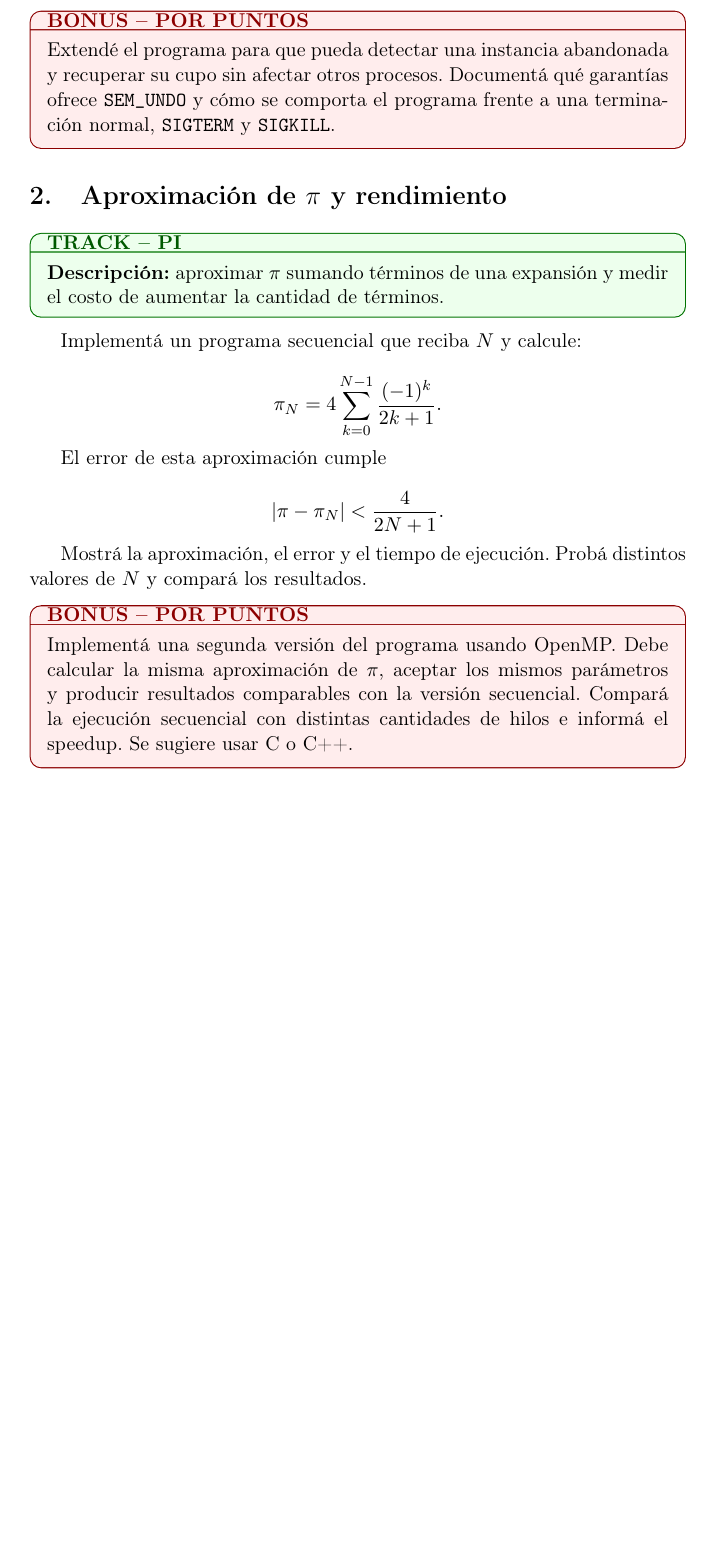
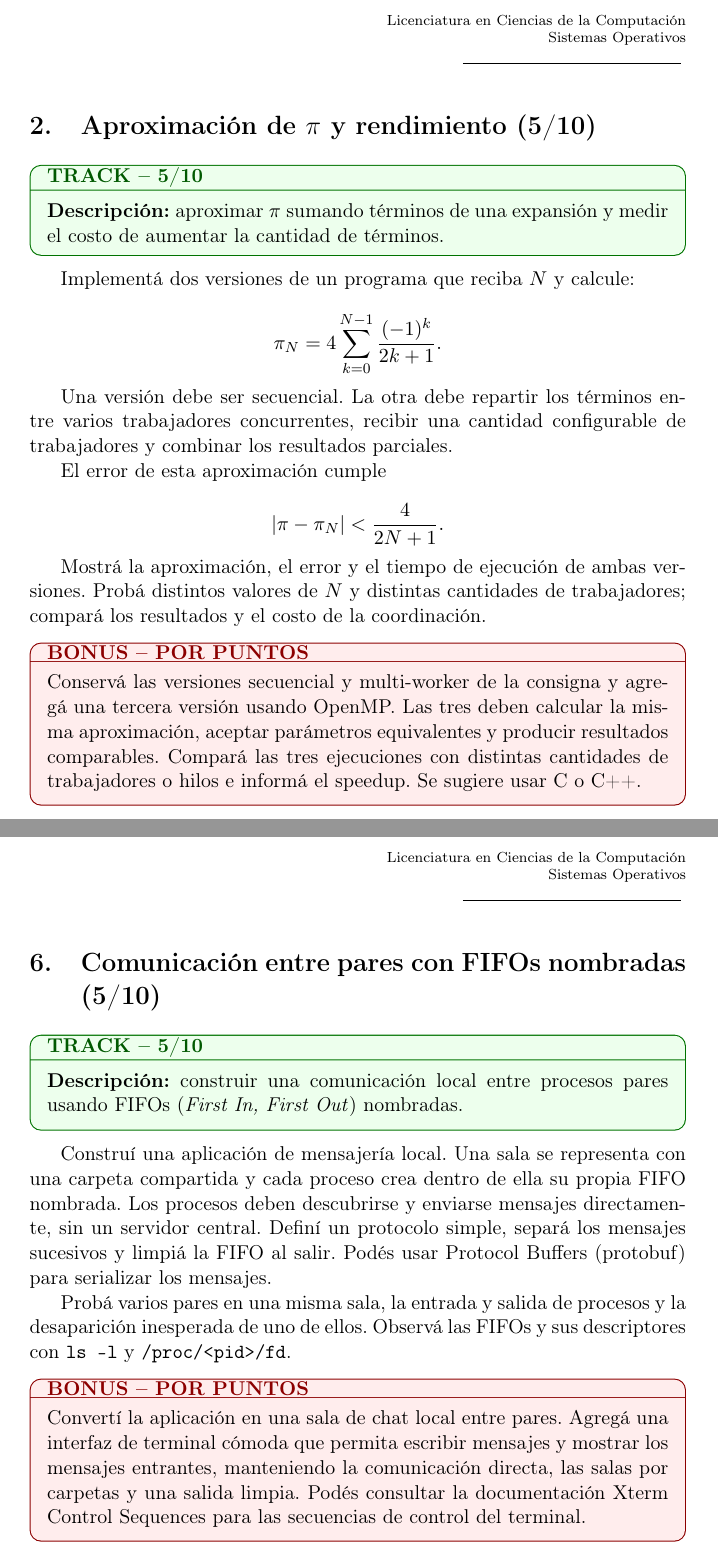
Before and after one commit to arelgueta/Practicos, a LaTeX document (TP5/Practico5-extra.tex): part of page 3 of 5 before the commit and two parts of pages 4 and 8 of 8 after it, the two joined at a grey line, cut at the place of the change, the shorter picture padded with empty space. Compiled offline with pdfLaTeX.

Commit message:
docs(tp5): add FIFO peer track

```diff
--- a/TP5/Practico5-extra.tex
+++ b/TP5/Practico5-extra.tex
@@ -89,25 +89,23 @@ instance-limit SEM_KEY MAX_INSTANCES -- COMMAND [ARGS...]
 Investigá la inicialización, la reserva y liberación de cupos, el
 comportamiento cuando se alcanza el límite y la limpieza del semáforo.
 
-\begin{bonusbox}
-Extendé el programa para que pueda detectar una instancia abandonada y
-recuperar su cupo sin afectar otros procesos. Documentá qué garantías ofrece
-\texttt{SEM\_UNDO} y cómo se comporta el programa frente a una terminación
-normal, \texttt{SIGTERM} y \texttt{SIGKILL}.
-\end{bonusbox}
+\newpage
+\section{Aproximación de $\pi$ y rendimiento (5/10)}
 
-\section{Aproximación de $\pi$ y rendimiento}
-
-\begin{trackbox}{PI}
+\begin{trackbox}{5/10}
 \textbf{Descripción:} aproximar $\pi$ sumando términos de una expansión y
 medir el costo de aumentar la cantidad de términos.
 \end{trackbox}
 
-Implementá un programa secuencial que reciba $N$ y calcule:
+Implementá dos versiones de un programa que reciba $N$ y calcule:
 
 \[
 \pi_N = 4 \sum_{k=0}^{N-1} \frac{(-1)^k}{2k+1}.
 \]
+
+Una versión debe ser secuencial. La otra debe repartir los términos entre
+varios trabajadores concurrentes, recibir una cantidad configurable de
+trabajadores y combinar los resultados parciales.
 
 El error de esta aproximación cumple
 
@@ -115,15 +113,16 @@ El error de esta aproximación cumple
 \left|\pi - \pi_N\right| < \frac{4}{2N+1}.
 \]
 
-Mostrá la aproximación, el error y el tiempo de ejecución. Probá distintos
-valores de $N$ y compará los resultados.
+Mostrá la aproximación, el error y el tiempo de ejecución de ambas versiones.
+Probá distintos valores de $N$ y distintas cantidades de trabajadores;
+compará los resultados y el costo de la coordinación.
 
 \begin{bonusbox}
-Implementá una segunda versión del programa usando OpenMP. Debe calcular la
-misma aproximación de $\pi$, aceptar los mismos parámetros y producir
-resultados comparables con la versión secuencial. Compará la ejecución
-secuencial con distintas cantidades de hilos e informá el speedup. Se sugiere
-usar C o C++.
+Conservá las versiones secuencial y multi-worker de la consigna y agregá una
+tercera versión usando OpenMP. Las tres deben calcular la misma aproximación,
+aceptar parámetros equivalentes y producir resultados comparables. Compará
+las tres ejecuciones con distintas cantidades de trabajadores o hilos e
+informá el speedup. Se sugiere usar C o C++.
 \end{bonusbox}
 
-\section{Transferencia por pipes y SSH}
+\newpage
@@ -205,4 +209,32 @@ de los descriptores.
 Probá tanto el funcionamiento normal como la ausencia o terminación del
 proceso de trabajo.
 
+\newpage
+\section{Comunicación entre pares con FIFOs nombradas (5/10)}
+
+\begin{trackbox}{5/10}
+\textbf{Descripción:} construir una comunicación local entre procesos pares
+usando FIFOs (\emph{First In, First Out}) nombradas.
+\end{trackbox}
+
+Construí una aplicación de mensajería local. Una sala se representa con una
+carpeta compartida y cada proceso crea dentro de ella su propia FIFO nombrada.
+Los procesos deben descubrirse y enviarse mensajes directamente, sin un
+servidor central. Definí un protocolo simple, separá los mensajes sucesivos y
+limpiá la FIFO al salir. Podés usar Protocol Buffers (protobuf) para
+serializar los mensajes.
+
+Probá varios pares en una misma sala, la entrada y salida de procesos y la
+desaparición inesperada de uno de ellos. Observá las FIFOs y sus descriptores
+con \texttt{ls -l} y \texttt{/proc/<pid>/fd}.
+
+\begin{bonusbox}
+Convertí la aplicación en una sala de chat local entre pares. Agregá una
+interfaz de terminal cómoda que permita escribir mensajes y mostrar los
+mensajes entrantes, manteniendo la comunicación directa, las salas por
+carpetas y una salida limpia. Podés consultar la documentación
+\href{https://www.xfree86.org/current/ctlseqs.html}{Xterm Control Sequences}
+para las secuencias de control del terminal.
+\end{bonusbox}
+
 \end{document}
```
Also changed, not shown: TP5-typst/Practico5t-extra.typ (+56 -24 lines), TP5/Practico5-extra.tex (17 more changed lines).
